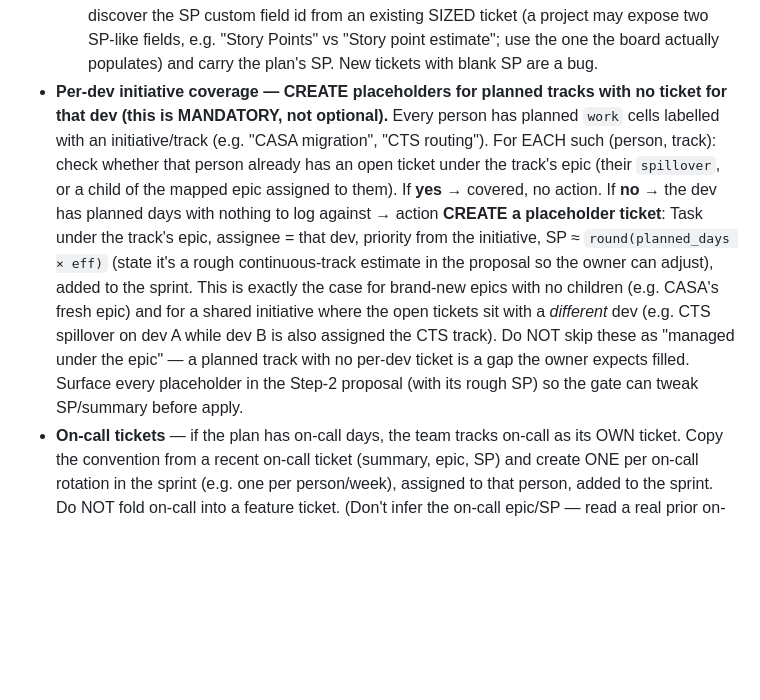
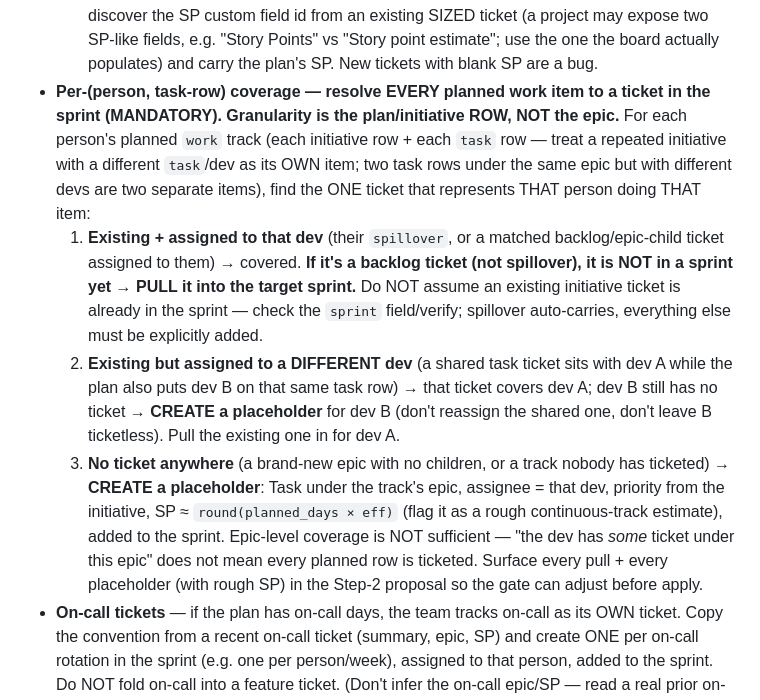
Before and after one commit to diptanshuagrawal/synapse, a Markdown page: .claude/commands/sprint-apply.md, the part around the change. Rendered like a GitHub page; blank space fills up the shorter version.

Commit message:
fix(sprint-apply): per-task-row coverage + pull existing backlog initiative tickets
Coverage check was epic-level, so a dev with SOME ticket under an epic passed
even when a specific task row had no ticket, and existing backlog initiative
tickets were never pulled into the sprint. Now: resolve every (person,task-row)
to one ticket — pull it in if it exists in backlog, placeholder if the row's dev
has none (even when a sibling dev owns the shared ticket). Epic-level coverage is
explicitly insufficient.

Co-Authored-By: Claude Opus 4.8 <noreply@anthropic.com>

```diff
--- a/.claude/commands/sprint-apply.md
+++ b/.claude/commands/sprint-apply.md
@@ -51,20 +51,27 @@ Walk every `work`/labelled-`oncall` cell and every `backlogPick`, then classify
      created tickets — discover the SP custom field id from an existing SIZED ticket (a project
      may expose two SP-like fields, e.g. "Story Points" vs "Story point estimate"; use the one
      the board actually populates) and carry the plan's SP. New tickets with blank SP are a bug.
-- **Per-dev initiative coverage — CREATE placeholders for planned tracks with no ticket for
-  that dev (this is MANDATORY, not optional).** Every person has planned `work` cells labelled
-  with an initiative/track (e.g. "CASA migration", "CTS routing"). For EACH such (person, track):
-  check whether that person already has an open ticket under the track's epic (their `spillover`,
-  or a child of the mapped epic assigned to them). If **yes** → covered, no action. If **no** →
-  the dev has planned days with nothing to log against → action **CREATE a placeholder ticket**:
-  Task under the track's epic, assignee = that dev, priority from the initiative, SP ≈
-  `round(planned_days × eff)` (state it's a rough continuous-track estimate in the proposal so
-  the owner can adjust), added to the sprint. This is exactly the case for brand-new epics with
-  no children (e.g. CASA's fresh epic) and for a shared initiative where the open tickets sit with
-  a *different* dev (e.g. CTS spillover on dev A while dev B is also assigned the CTS track).
-  Do NOT skip these as "managed under the epic" — a planned track with no per-dev ticket is a gap
-  the owner expects filled. Surface every placeholder in the Step-2 proposal (with its rough SP)
-  so the gate can tweak SP/summary before apply.
+- **Per-(person, task-row) coverage — resolve EVERY planned work item to a ticket in the sprint
+  (MANDATORY). Granularity is the plan/initiative ROW, NOT the epic.** For each person's planned
+  `work` track (each initiative row + each `task` row — treat a repeated initiative with a
+  different `task`/dev as its OWN item; two task rows under the same epic but with different devs
+  are two separate items), find the ONE ticket that represents THAT person doing THAT item:
+  1. **Existing + assigned to that dev** (their `spillover`, or a matched backlog/epic-child
+     ticket assigned to them) → covered. **If it's a backlog ticket (not spillover), it is NOT in
+     a sprint yet → PULL it into the target sprint.** Do NOT assume an existing initiative ticket
+     is already in the sprint — check the `sprint` field/verify; spillover auto-carries, everything
+     else must be explicitly added.
+  2. **Existing but assigned to a DIFFERENT dev** (a shared task ticket sits with dev A while the
+     plan also puts dev B on that same task row) → that ticket covers dev A; dev B still has no
+     ticket → **CREATE a placeholder** for dev B (don't reassign the shared one, don't leave B
+     ticketless). Pull the existing one in for dev A.
+  3. **No ticket anywhere** (a brand-new epic with no children, or a track nobody has ticketed) →
+     **CREATE a placeholder**: Task under the track's epic, assignee = that dev, priority from the
+     initiative, SP ≈ `round(planned_days × eff)` (flag it as a rough continuous-track estimate),
+     added to the sprint.
+  Epic-level coverage is NOT sufficient — "the dev has *some* ticket under this epic" does not mean
+  every planned row is ticketed. Surface every pull + every placeholder (with rough SP) in the
+  Step-2 proposal so the gate can adjust before apply.
 - **On-call tickets** — if the plan has on-call days, the team tracks on-call as its OWN ticket.
   Copy the convention from a recent on-call ticket (summary, epic, SP) and create ONE per on-call
   rotation in the sprint (e.g. one per person/week), assigned to that person, added to the sprint.
```
